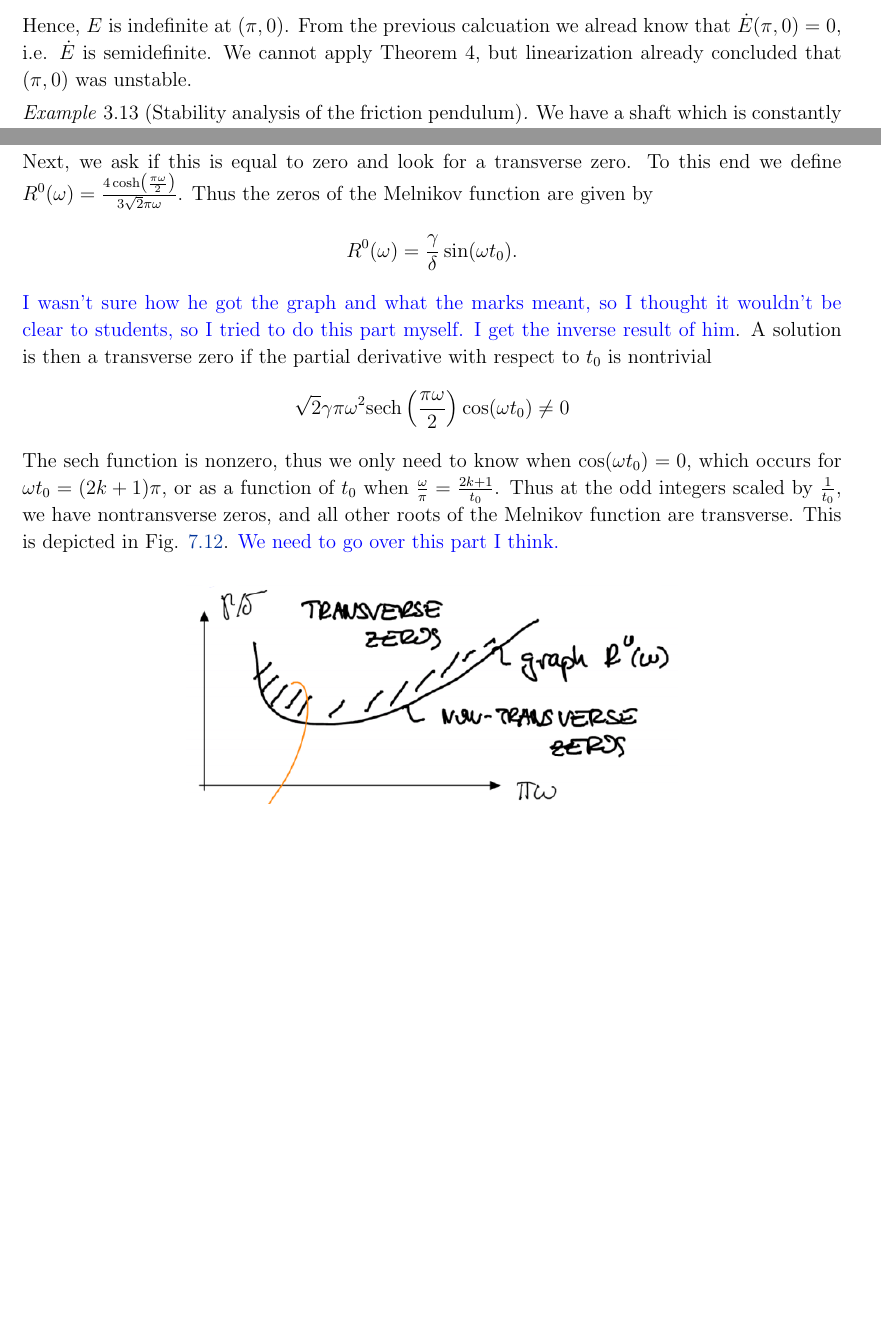
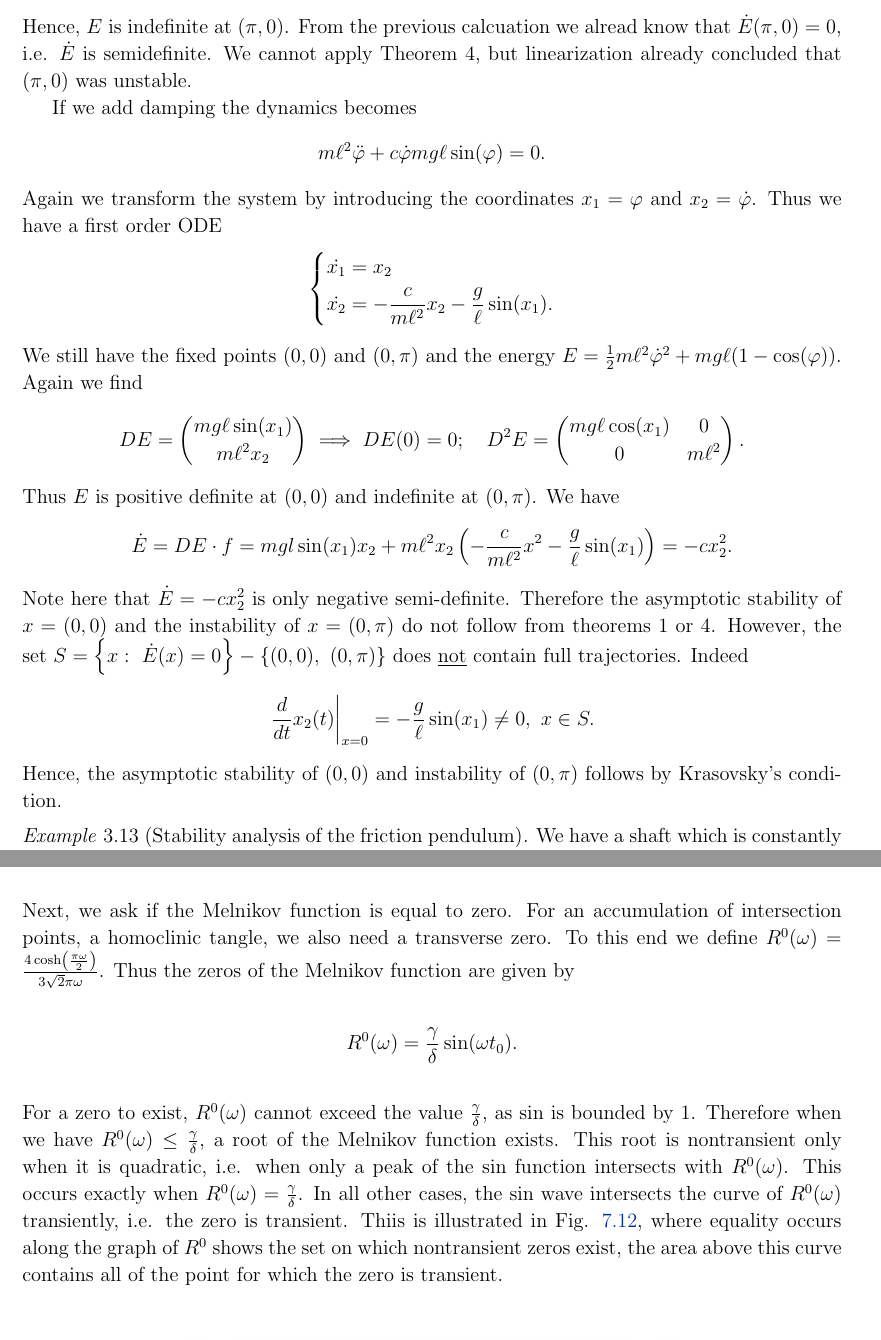
Before and after one commit to TrevorWinstral/NLD_script, a LaTeX thesis (main.tex, which reads chap2.tex, chap6.tex): two parts of pages 62 and 120 of 152, joined at a grey line, cut so that both start at the same text, the shorter picture padded with empty space. Compiled offline with pdfLaTeX.

Commit message:
adjustments from today

```diff
--- a/chap2.tex
+++ b/chap2.tex
@@ -1052,6 +1052,41 @@ At the fixed point $x = (\pi, 0)$. We check again using the energy. First we rea
 	.
 \end{align}
 Hence, $E$ is indefinite at $(\pi, 0)$. From the previous calcuation we alread know that $\dot{E}(\pi, 0) = 0$, i.e. $\dot{E}$ is semidefinite. We cannot apply Theorem 4, but linearization already concluded that $(\pi,0)$ was unstable.
+
+If we add damping the dynamics becomes
+\begin{align}
+	m\ell^2 \ddot{\varphi} + c \dot{\varphi} mg\ell \sin(\varphi) =0.
+\end{align}
+Again we transform the system by introducing the coordinates $x_1 =\varphi$ and $x_2=\dot{\varphi}$. Thus we have a first order ODE
+\begin{align}
+	\begin{dcases}
+		\dot{x_1} = x_2 \\
+		\dot{x_2} = - \frac{c}{m\ell^2}x_2 - \frac{g}{\ell}\sin(x_1).
+	\end{dcases}
+\end{align}
+We still have the fixed points $(0,0)$ and $(0, \pi)$ and the energy $E = \frac{1}{2}m \ell^2 \dot{\varphi}^2 + mg \ell(1 - \cos(\varphi))$. Again we find
+\begin{align}
+	DE =
+	\begin{pmatrix}
+		mg\ell \sin(x_1) \\ m \ell^2 x_2
+	\end{pmatrix}
+	\implies DE(0) = 0;\quad
+	D^2E =
+	\begin{pmatrix}
+		mg\ell \cos(x_1) & 0 \\
+		0 & m \ell^2
+	\end{pmatrix}
+	.
+\end{align}
+Thus $E$ is positive definite at $(0,0)$ and indefinite at $(0, \pi )$. We have
+\begin{align}
+	\dot{E} = DE \cdot f = mgl \sin(x_1)x_2 + m\ell^2 x_2 \left(-\frac{c}{m\ell^2}x^2 - \frac{g}{\ell}\sin(x_1)\right) = - cx_2^2.
+\end{align}
+Note here that $\dot{E}= -cx_2^2$ is only negative semi-definite. Therefore the asymptotic stability of $x=(0,0)$ and the instability of $x=(0,\pi )$ do not follow from theorems 1 or 4. However, the set $S=\left\{x:\ \dot{E}(x)=0\right\} - \left\{(0,0),\ (0,\pi )\right\}$ does \underline{not} contain full trajectories. Indeed
+\begin{align}
+	\left.\frac{d}{dt}x_2(t)\right|_{x=0} = -\frac{g}{\ell}\sin(x_1) \neq 0,\ x\in S.
+\end{align}
+Hence, the asymptotic stability of $(0,0)$ and instability of $(0,\pi )$ follows by Krasovsky's condition.
 \end{ex}
  \begin{ex}[Stability analysis of the friction pendulum]
 	 We have a shaft which is constantly rotating with angular speed $\Omega $, around this shaft is a sleeve which rubs against the shaft creating friction. To this sleeve is a mass $m$ attached at distance $l$, the deflection of this mass from its standard position (directly below the shaft) is measured by $\varphi$. The gravity constant is given by $g$. This setup is depicted in Fig. \ref{fig:friction_pend}.
--- a/chap6.tex
+++ b/chap6.tex
@@ -248,23 +254,17 @@ Now for $\varepsilon>0$ we calculate the Melnikov function
 	M^{+}(t_0) &= \int_{-\infty }^{\infty }\langle f^{\perp}(x^{0}(t-t_0), g(x^{0}(t-t_0), t) \rangle dt \\
 		   &= - \frac{4 \delta }{3} + \sqrt{2} \gamma \pi \omega  \textrm{sech} \left( \frac{\pi \omega }{2}\right)\sin(\omega t_0).
 \end{align}
-Next, we ask if this is equal to zero and look for a transverse zero. To this end we define $R^{0}(\omega) = \frac{4 \cosh \left( \frac{\pi \omega }{2}\right)}{3 \sqrt{2} \pi \omega }$. Thus the zeros of the Melnikov function are given by
+Next, we ask if the Melnikov function is equal to zero. For an accumulation of intersection points, a homoclinic tangle, we also need a transverse zero. To this end we define $R^{0}(\omega) = \frac{4 \cosh \left( \frac{\pi \omega }{2}\right)}{3 \sqrt{2} \pi \omega }$. Thus the zeros of the Melnikov function are given by
  \begin{align}
 	 R^{0}(\omega) = \frac{\gamma }{\delta} \sin(\omega t_0).
 \end{align}
-{\color{blue} I wasn't sure how he got the graph and what the marks meant, so I thought it wouldn't be clear to students, so I tried to do this part myself. I get the inverse result of him}.
-A solution is then a transverse zero if the partial derivative with respect to $t_0$ is nontrivial
-\begin{align}
-	\sqrt{2} \gamma \pi  \omega ^2  \textrm{sech} \left( \frac{\pi \omega }{2}\right) \cos(\omega t_0) \neq 0
-\end{align}
-The $ \textrm{sech} $ function is nonzero, thus we only need to know when $\cos(\omega t_0)=0$, which occurs for $\omega t_0 = (2k+1)\pi $, or as a function of $t_0$ when $\frac{\omega }{\pi } = \frac{2k+1}{t_0}$. Thus at the odd integers scaled by $\frac{1}{t_0}$, we have nontransverse zeros, and all other roots of the Melnikov function are transverse. This is depicted in Fig. \ref{fig:beam_tangle}.
+For a zero to exist, $R^{0}(\omega)$ cannot exceed the value $\frac{\gamma }{\delta}$, as $\sin $ is bounded by $1$. Therefore when we have $R^{0}(\omega) \leq \frac{\gamma }{\delta }$, a root of the Melnikov function exists. This root is nontransient only when it is quadratic, i.e. when only a peak of the $\sin $ function intersects with $R^{0}(\omega) $. This occurs exactly when $R ^{0}(\omega)=\frac{\gamma }{\delta}$. In all other cases, the $\sin $ wave intersects the curve of $R^{0}(\omega) $ transiently, i.e. the zero is transient. Thiis is illustrated in Fig. \ref{fig:beam_tangle}, where equality  occurs along the graph of $R^{0}$ shows the set on which nontransient zeros exist, the area above this curve contains all of the point for which the zero is transient.
 \begin{figure}[h!]
 	\centering
 	\includegraphics[width=0.6\textwidth]{figures/ch6/15beam_tangle.png}
-	\caption{The yellow line showing that a homoclinic tangle exists for the forced-damped Duffing oscillator.}
+	\caption{The yellow line designating the area above the curve where homoclinic tnagles exist for the forced-damped Duffing oscillator.}
 	\label{fig:beam_tangle}
 \end{figure}
-{\color{blue} We need to go over this part I think.}
 \end{ex}
 
 \section{Dynamics near the homoclinic tangle \& Smale's horseshoe map}
```
Also changed, not shown: refs.bib (+1 -2 lines), main.bbl, chap2.tex (2 more changed lines), chap6.tex (52 more changed lines), 1 other file.
